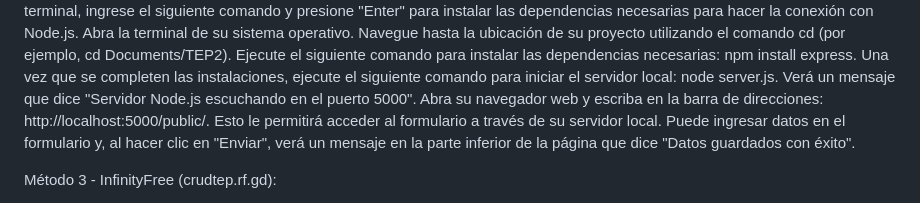
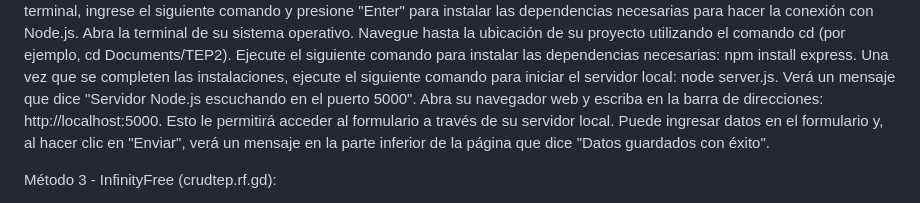
Before and after one commit to MirshaNohely/TEP2, a Markdown page: README.md, the part around the change. Rendered like a GitHub page.

```diff
--- a/README.md
+++ b/README.md
@@ -30,7 +30,7 @@ Navegue hasta la ubicación de su proyecto utilizando el comando cd (por ejemplo
 Ejecute el siguiente comando para instalar las dependencias necesarias: npm install express.
 Una vez que se completen las instalaciones, ejecute el siguiente comando para iniciar el servidor local: node server.js.
 Verá un mensaje que dice "Servidor Node.js escuchando en el puerto 5000".
-Abra su navegador web y escriba en la barra de direcciones: http://localhost:5000/public/.
+Abra su navegador web y escriba en la barra de direcciones: http://localhost:5000.
 Esto le permitirá acceder al formulario a través de su servidor local. Puede ingresar datos en el formulario y, al hacer clic en "Enviar", verá un mensaje en la parte inferior de la página que dice "Datos guardados con éxito".
 
 Método 3 - InfinityFree (crudtep.rf.gd):
```
